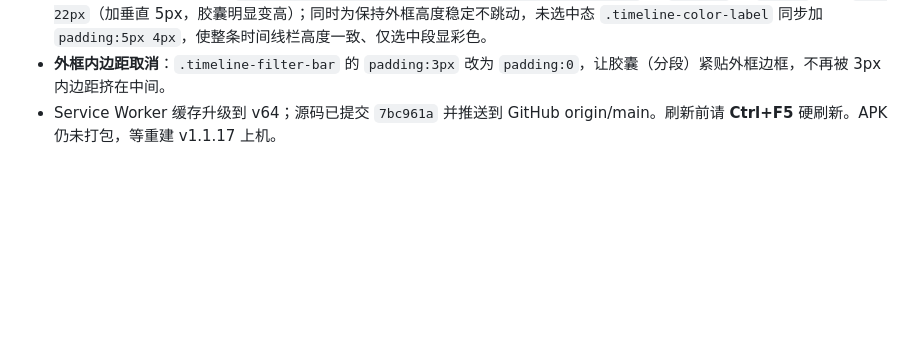
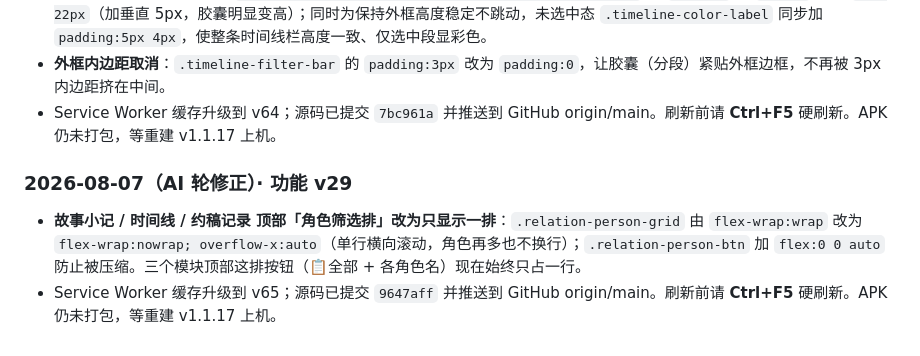
Before and after one commit to Quella-x/Quella-x-workbench, a Markdown page: 版本历史.md, the part around the change. Drawn GitHub-style; blank space fills up the shorter version.

Commit message:
AI轮版本历史更新

```diff
--- a/版本历史.md
+++ b/版本历史.md
@@ -368,3 +368,8 @@
 - **时间线选中胶囊高度加高**：`.timeline-color-filter.active .timeline-color-label` 的 `padding` 从 `0 22px` 改为 `5px 22px`（加垂直 5px，胶囊明显变高）；同时为保持外框高度稳定不跳动，未选中态 `.timeline-color-label` 同步加 `padding:5px 4px`，使整条时间线栏高度一致、仅选中段显彩色。
 - **外框内边距取消**：`.timeline-filter-bar` 的 `padding:3px` 改为 `padding:0`，让胶囊（分段）紧贴外框边框，不再被 3px 内边距挤在中间。
 - Service Worker 缓存升级到 v64；源码已提交 `7bc961a` 并推送到 GitHub origin/main。刷新前请 **Ctrl+F5** 硬刷新。APK 仍未打包，等重建 v1.1.17 上机。
+
+### 2026-08-07（AI 轮修正）· 功能 v29
+
+- **故事小记 / 时间线 / 约稿记录 顶部「角色筛选排」改为只显示一排**：`.relation-person-grid` 由 `flex-wrap:wrap` 改为 `flex-wrap:nowrap; overflow-x:auto`（单行横向滚动，角色再多也不换行）；`.relation-person-btn` 加 `flex:0 0 auto` 防止被压缩。三个模块顶部这排按钮（📋全部 + 各角色名）现在始终只占一行。
+- Service Worker 缓存升级到 v65；源码已提交 `9647aff` 并推送到 GitHub origin/main。刷新前请 **Ctrl+F5** 硬刷新。APK 仍未打包，等重建 v1.1.17 上机。
```
